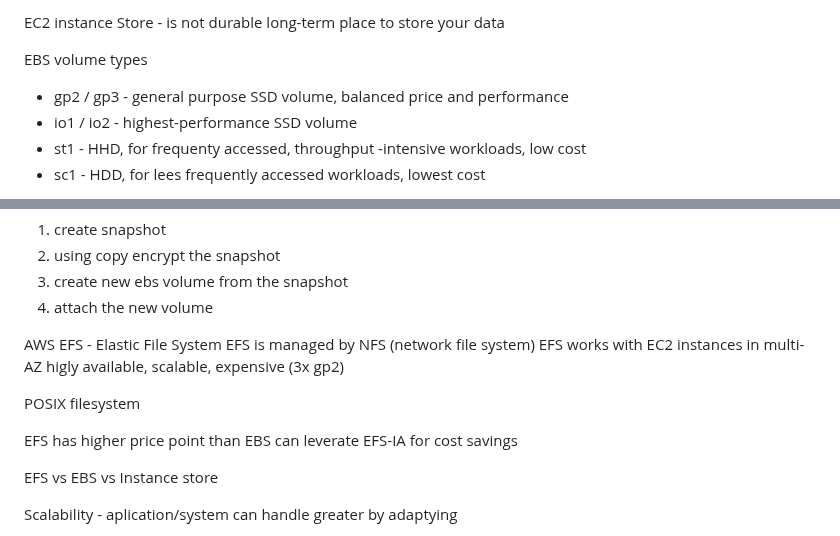
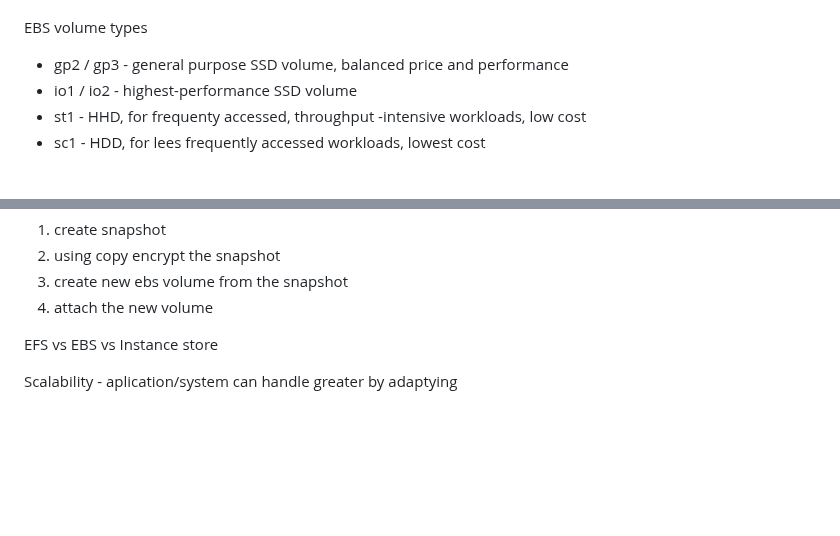
Before and after one commit to mikalai-hryb/notes, a Markdown page: aws.md, 2 parts joined by grey strips. GitHub-like rendering; blank space fills up the shorter version.

```diff
--- a/aws.md
+++ b/aws.md
@@ -332,5 +369,4 @@ EC2 instance Store - high-performance hardware disk
 
-EC2 instance Store - is not durable long-term place to store your data
 
 EBS volume types
 * gp2 / gp3 - general purpose SSD volume, balanced price and performance
@@ -402,16 +438,7 @@ To encrypt un encrypted EBS volume
 3) create new ebs volume from the snapshot
 4) attach the new volume
 
-AWS EFS - Elastic File System
-EFS is managed by NFS (network file system)
-EFS works with EC2 instances in multi-AZ
-higly available, scalable, expensive (3x gp2)
 
-POSIX filesystem
-
-
-EFS has higher price point than EBS
-can leverate EFS-IA for cost savings
 
 EFS vs EBS vs Instance store
 
```
Also changed, not shown: other parts of aws.md (+43 -6 lines), general-terms.md (+16 -0 lines).
